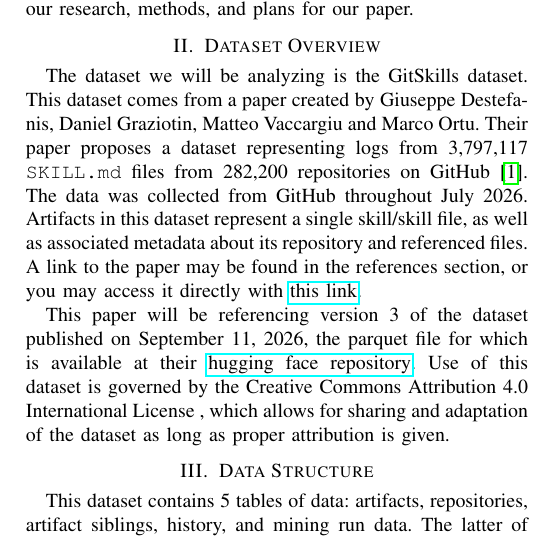
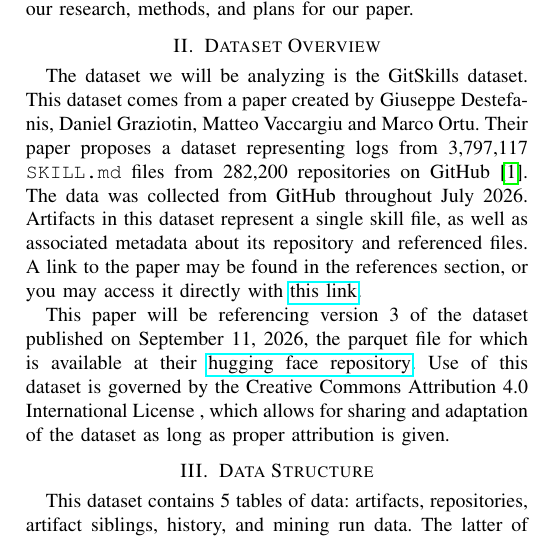
Before and after one commit to nichmorgan/msr-data-challenge-2027, a LaTeX paper (docs/checkpoint/main.tex, which reads docs/checkpoint/sections/dataset_overview.tex): part of one column of page 1 of 5, cut so that both start at the same text. Compiled offline with pdfLaTeX.

Commit message:
Update docs/checkpoint/sections/dataset_overview.tex

```diff
--- a/docs/checkpoint/sections/dataset_overview.tex
+++ b/docs/checkpoint/sections/dataset_overview.tex
@@ -4,7 +4,7 @@
 This dataset comes from a paper created by Giuseppe Destefanis, Daniel Graziotin, Matteo Vaccargiu and Marco Ortu.
 Their paper proposes a dataset representing logs from 3,797,117 \texttt{SKILL.md} files from 282,200 repositories on GitHub~\cite{gitskills2027}.
 The data was collected from GitHub throughout July 2026.
-Artifacts in this dataset represent a single skill/skill file, as well as associated metadata about its repository and referenced files.
+Artifacts in this dataset represent a single skill file, as well as associated metadata about its repository and referenced files.
 A link to the paper may be found in the references section, or you may access it directly with \href{https://doi.org/10.1145/3136040.3136061}{this link}.
 
 This paper will be referencing version 3 of the dataset published on September 11, 2026,
```
